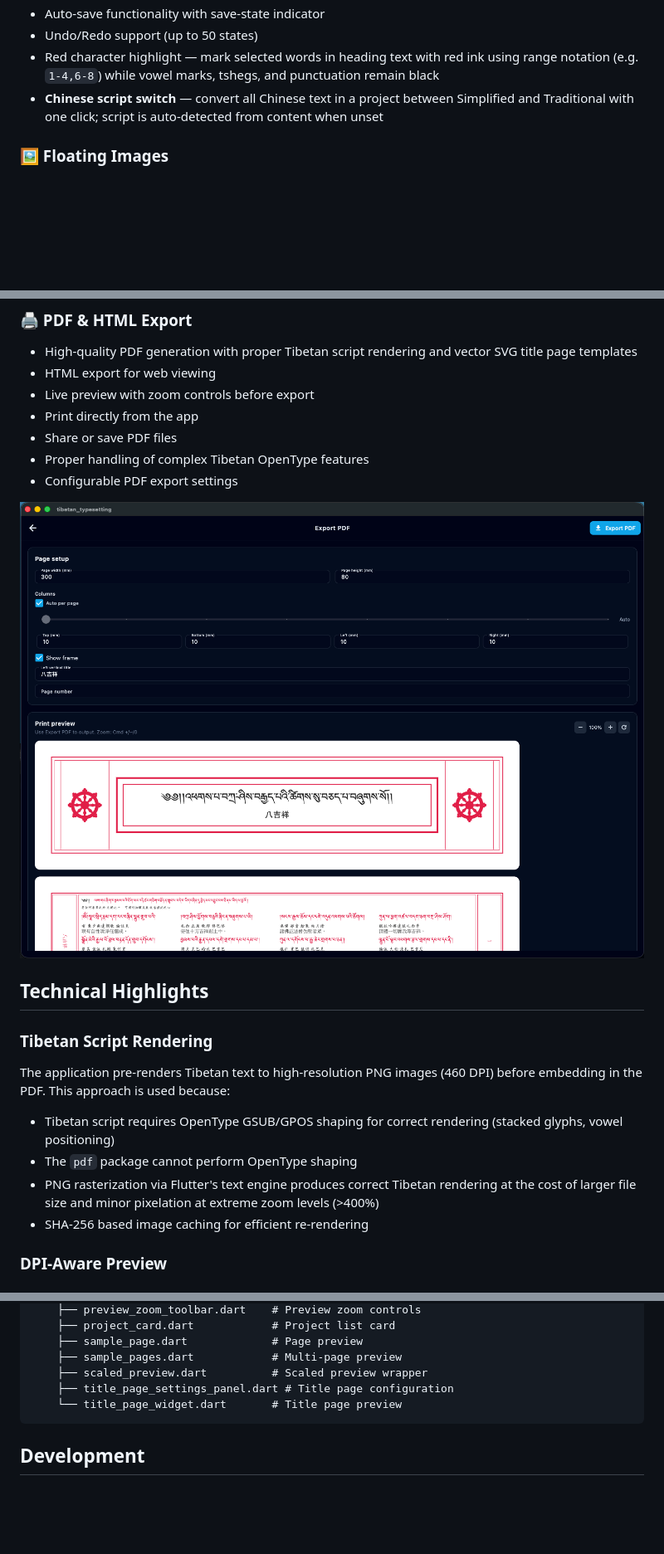
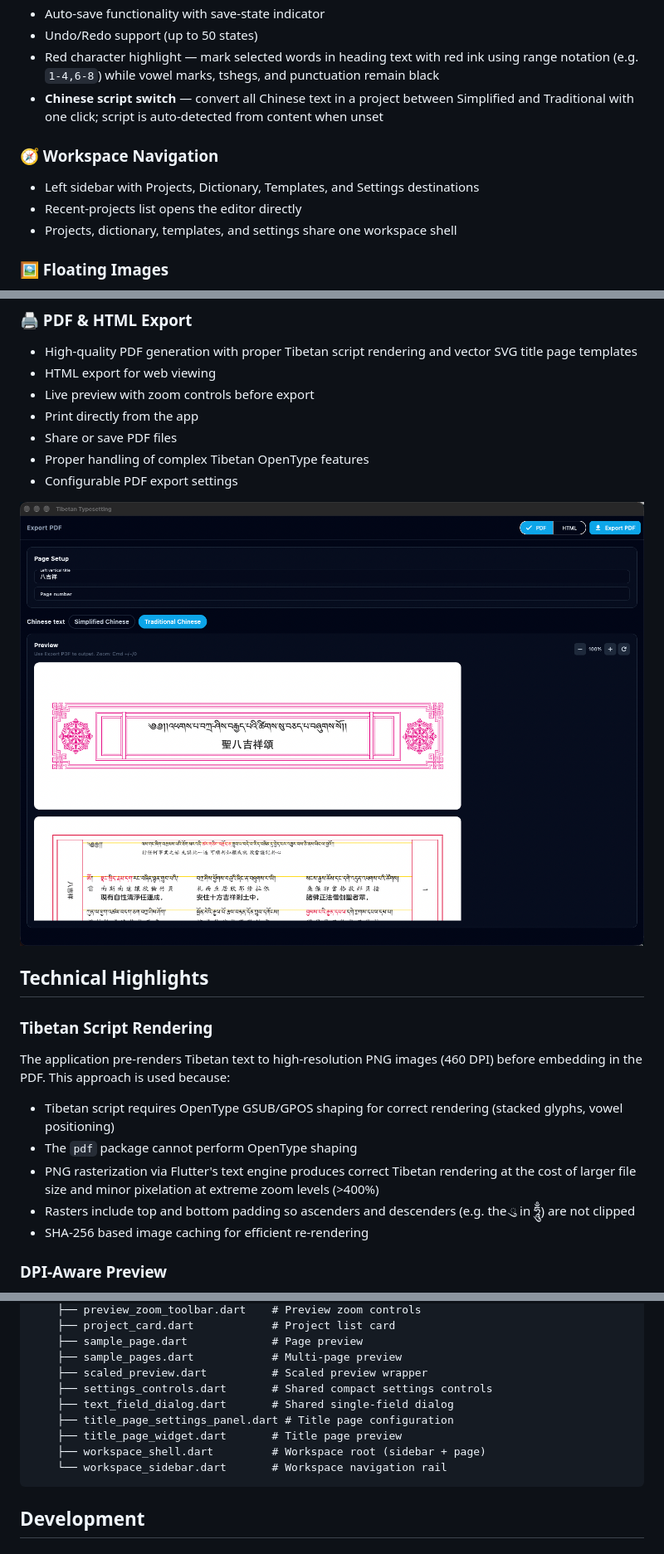
Before and after one commit to yorickchan/tibetan_typesetting, a Markdown page: README.md, 3 parts joined by grey strips. Shown at 83% size. GitHub-like rendering; pictures changed too: screenshot/export pdf.png; blank space fills up the shorter version.

````diff
--- a/README.md
+++ b/README.md
@@ -23,6 +23,11 @@ A Flutter desktop application for creating and exporting Tibetan text documents
 - Undo/Redo support (up to 50 states)
 - Red character highlight — mark selected words in heading text with red ink using range notation (e.g. `1-4,6-8`) while vowel marks, tshegs, and punctuation remain black
 - **Chinese script switch** — convert all Chinese text in a project between Simplified and Traditional with one click; script is auto-detected from content when unset
+
+### 🧭 Workspace Navigation
+- Left sidebar with Projects, Dictionary, Templates, and Settings destinations
+- Recent-projects list opens the editor directly
+- Projects, dictionary, templates, and settings share one workspace shell
 
 ### 🖼️ Floating Images
 - Insert images into text blocks with precise positioning
@@ -84,6 +92,7 @@ The application pre-renders Tibetan text to high-resolution PNG images (460 DPI)
 - Tibetan script requires OpenType GSUB/GPOS shaping for correct rendering (stacked glyphs, vowel positioning)
 - The `pdf` package cannot perform OpenType shaping
 - PNG rasterization via Flutter's text engine produces correct Tibetan rendering at the cost of larger file size and minor pixelation at extreme zoom levels (>400%)
+- Rasters include top and bottom padding so ascenders and descenders (e.g. the ུ in ཧཱུྃ) are not clipped
 - SHA-256 based image caching for efficient re-rendering
 
 ### DPI-Aware Preview
@@ -227,8 +239,12 @@ lib/
     ├── sample_page.dart             # Page preview
     ├── sample_pages.dart            # Multi-page preview
     ├── scaled_preview.dart          # Scaled preview wrapper
+    ├── settings_controls.dart       # Shared compact settings controls
+    ├── text_field_dialog.dart       # Shared single-field dialog
     ├── title_page_settings_panel.dart # Title page configuration
-    └── title_page_widget.dart       # Title page preview
+    ├── title_page_widget.dart       # Title page preview
+    ├── workspace_shell.dart         # Workspace root (sidebar + page)
+    └── workspace_sidebar.dart       # Workspace navigation rail
 ```
 
 ## Development
````
Also changed, not shown: other parts of README.md (+11 -4 lines), README.zh-TW.md (+25 -6 lines), screenshot/edit screen.png, screenshot/main screen.png, screenshot/pronunciation dictionary.png, screenshot/settings panels.png (added), screenshot/templates.png (added).
